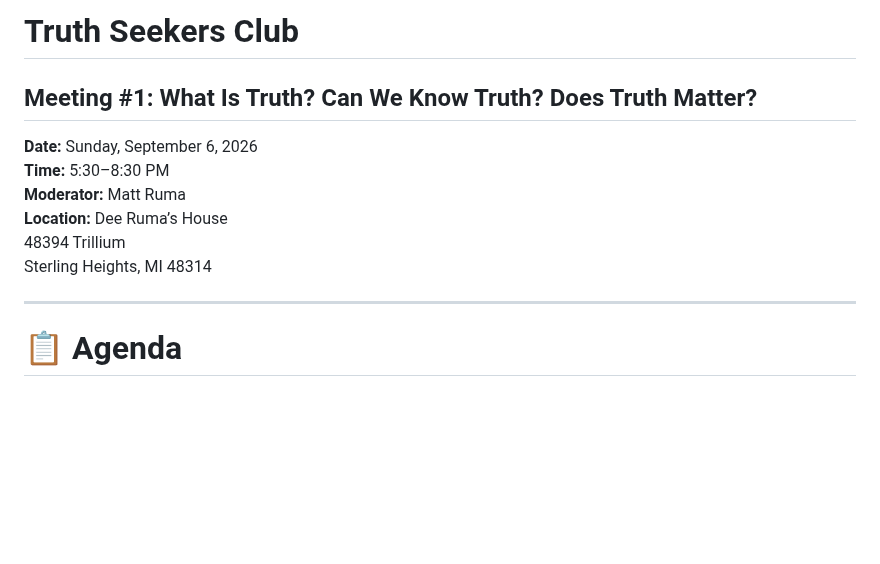
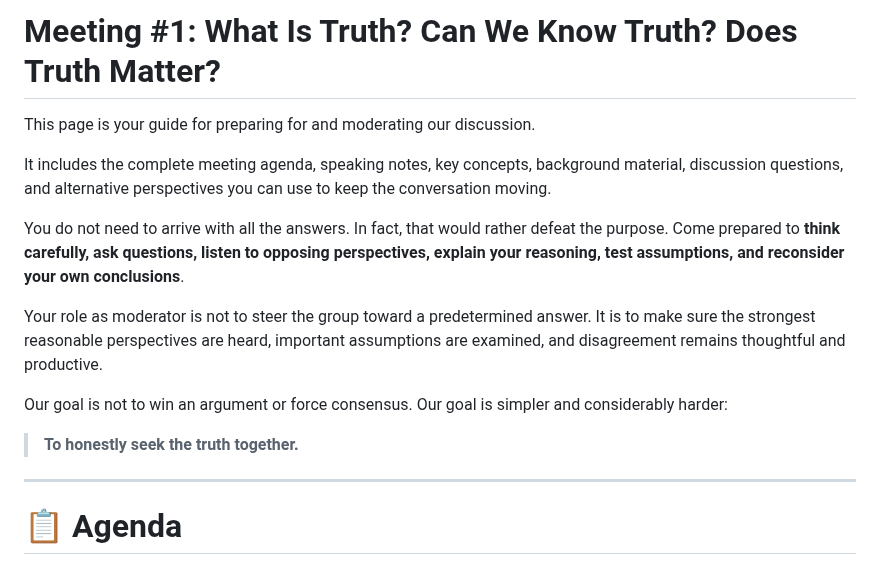
Before and after one commit to mattruma/truthseekers, a Markdown page: meeting-01-what-is-truth-moderator.md, the part around the change. GitHub-like rendering; blank space fills up the shorter version.

Commit message:
Revise meeting document for Truth Seekers Club
Updated meeting details and moderator guidelines for clarity.

```diff
--- a/meeting-01-what-is-truth-moderator.md
+++ b/meeting-01-what-is-truth-moderator.md
@@ -1,13 +1,16 @@
-# Truth Seekers Club
+# Meeting #1: What Is Truth? Can We Know Truth? Does Truth Matter?
 
-## Meeting #1: What Is Truth? Can We Know Truth? Does Truth Matter?
+This page is your guide for preparing for and moderating our discussion.
 
-**Date:** Sunday, September 6, 2026
-**Time:** 5:30–8:30 PM
-**Moderator:** Matt Ruma
-**Location:** Dee Ruma’s House
-48394 Trillium
-Sterling Heights, MI 48314
+It includes the complete meeting agenda, speaking notes, key concepts, background material, discussion questions, and alternative perspectives you can use to keep the conversation moving.
+
+You do not need to arrive with all the answers. In fact, that would rather defeat the purpose. Come prepared to **think carefully, ask questions, listen to opposing perspectives, explain your reasoning, test assumptions, and reconsider your own conclusions**.
+
+Your role as moderator is not to steer the group toward a predetermined answer. It is to make sure the strongest reasonable perspectives are heard, important assumptions are examined, and disagreement remains thoughtful and productive.
+
+Our goal is not to win an argument or force consensus. Our goal is simpler and considerably harder:
+
+> **To honestly seek the truth together.**
 
 ---
 
```
